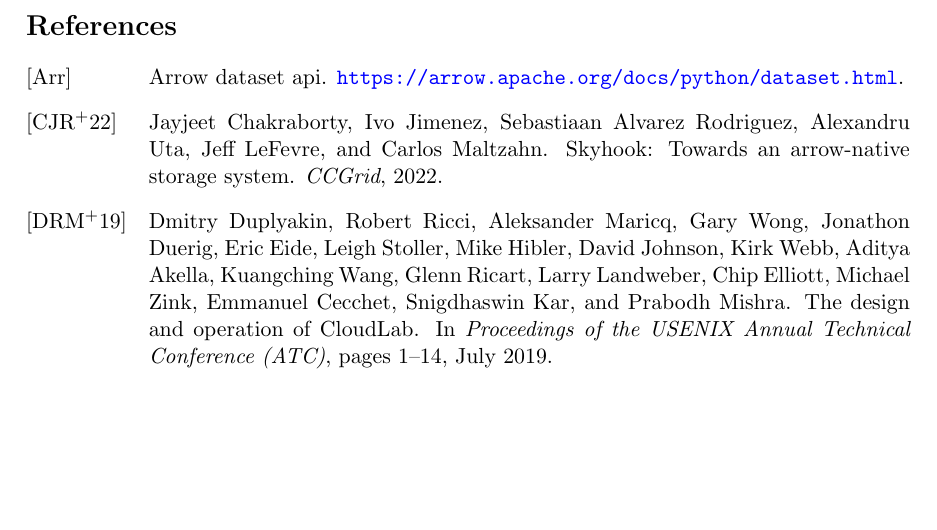
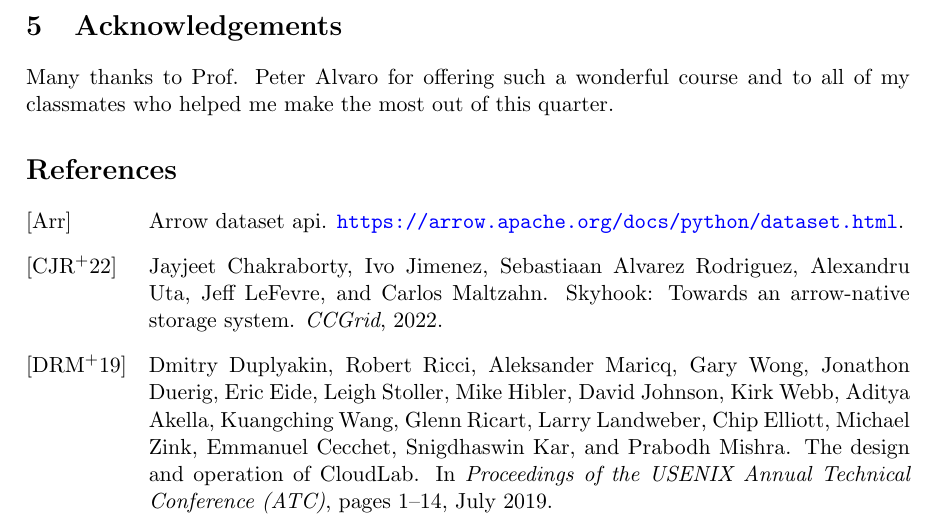
Before and after one commit to JayjeetAtGithub/CSE232-Paper, a LaTeX paper (main.tex): part of page 7 of 8, cut at the place of the change, the shorter picture padded with empty space. Compiled offline with pdfLaTeX.

Commit message:
Add acknowledgements

```diff
--- a/main.tex
+++ b/main.tex
@@ -94,6 +94,9 @@ In our experiments, we show that CPUs with less power can be used on the storage
 \label{sec:future-and-concl}
 This paper studies resource savings that computational storage systems can bring in terms of CPU and network bandwidth as compared to systems where computation happens on the client. We use Skyhook as our candidate computation storage system for performing the experiments. Our results show that using computational storage certainly helps save CPU resources on the storage servers and the savings increases as we scale out and distribute our computation across more storage servers. This shows that there is a real possibility of using low-power chips such as FPGAs embedded on SSDs for compute offloading. We performed experiments to find out if a thinner interconnect can be used while preserving the performance in computational storage systems, where we found that it cannot be done, and moving to lower bandwidth networks affects performance severely. Regardless, from previous literature, we know that moving to computational storage allows saving network bandwidth which other applications can use, and this becomes particularly important in data centers where the servers might be far away from each other, such as on different racks. In future work, we need to perform these experiments on actual Smart SSDs (SSDs embedded with FPGAs), so that we can collect metrics that would help create a model of performance versus Smart SSD power. Besides trying to complete the unfinished work of achieving competitive performance in low bandwidth networks, we also need to experiment with faster network interconnects such as $40$ Gbps or $100$ Gbps links to be able to understand the effect of computational storage in high-speed networks.
 
+\section{Acknowledgements}
+Many thanks to Prof. Peter Alvaro for offering such a wonderful course and to all of my classmates who helped me make the most out of this quarter.
+
 \bibliographystyle{alpha}
 \bibliography{sample}
 
```
